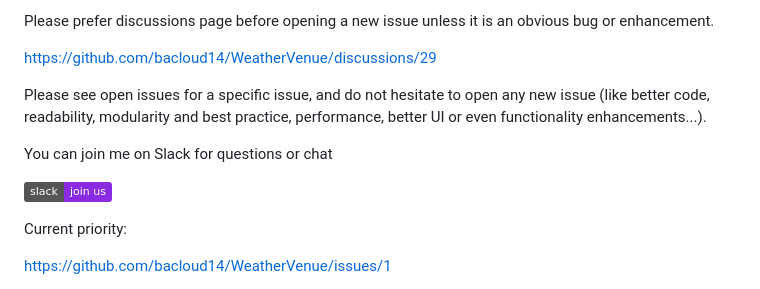
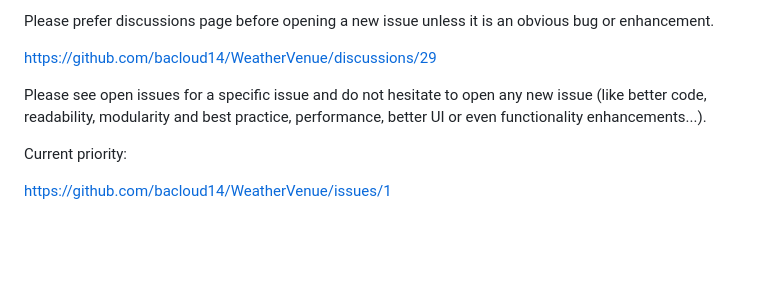
Before and after one commit to sandeepB3/WeatherVenue, a Markdown page: CONTRIBUTING.md, the part around one of its changes. GitHub-like rendering; badges without logos; blank space fills up the shorter version.

```diff
--- a/CONTRIBUTING.md
+++ b/CONTRIBUTING.md
@@ -12,11 +13,7 @@ Please prefer discussions page before opening a new issue unless it is an obviou
 
 https://github.com/bacloud14/WeatherVenue/discussions/29
 
-Please see open issues for a specific issue, and do not hesitate to open any new issue (like better code, readability, modularity and best practice, performance, better UI or even functionality enhancements...).
-
-You can join me on Slack for questions or chat
-
-[<img src="https://img.shields.io/badge/slack-join%20us-blueviolet">](http://bacloud.slack.com)
+Please see open issues for a specific issue and do not hesitate to open any new issue (like better code, readability, modularity and best practice, performance, better UI or even functionality enhancements...).
 
 Current priority:
 
```
Also changed, not shown: other parts of CONTRIBUTING.md (+3 -2 lines), README.md (+11 -12 lines), CONTRIBUTING/Capture.PNG (renamed from Capture.PNG), 15 other files.
